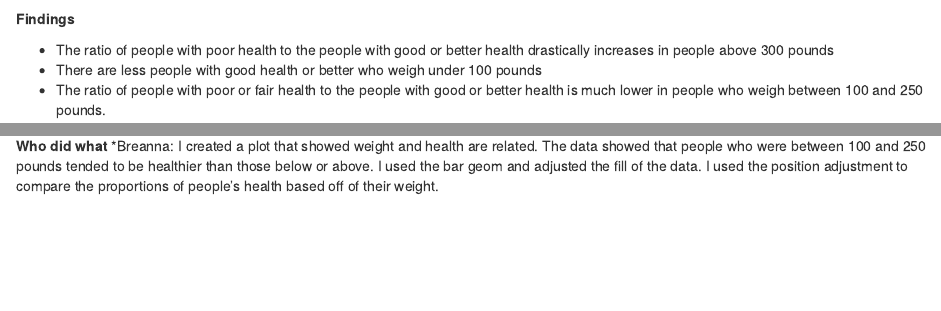
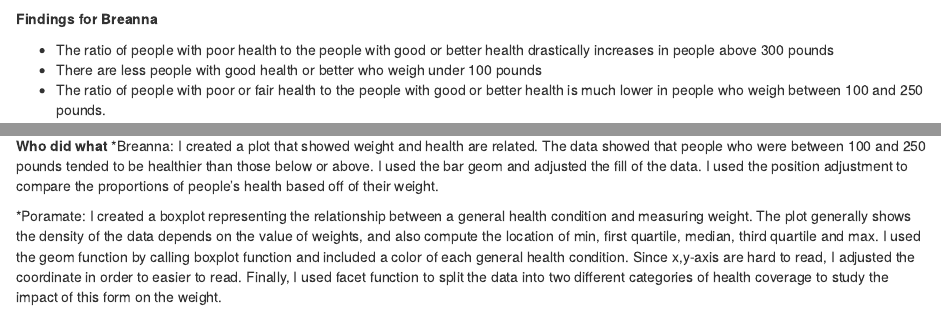
Before and after one commit to BreannaStanley/DataScience2019, an R Markdown document (Lab_3.Rmd): the page in a window 1100 px wide, from 370 px down, and a second part further down, joined at a grey line. Rendered offline with R 4.5, knitr and Pandoc, with nearby package versions; some code elsewhere in the file could not run offline.

Commit message:
Added info

````diff
--- a/Lab_3.Rmd
+++ b/Lab_3.Rmd
@@ -32,9 +32,10 @@ ggplot(data = cdc) +
   geom_bar(mapping = aes(x = weight, fill = genhlth), position = "fill")
 ```
 
-**Findings**
+**Findings for Breanna**
 
 * The ratio of people with poor health to the people with good or better health drastically increases in people above 300 pounds
 * There are less people with good health or better who weigh under 100 pounds
 * The ratio of people with poor or fair health to the people with good or better health is much lower in people who weigh between 100 and 250 pounds.
 
+```{r}
@@ -42,0 +51 @@ ggplot(data = cdc) +
+*Poramate: I created a boxplot representing the relationship between a general health condition and measuring weight. The plot generally shows the density of the data depends on the value of weights, and also compute the location of min, first quartile, median, third quartile and max. I used the geom function by calling boxplot function and included a color of each general health condition. Since x,y-axis are hard to read, I adjusted the coordinate in order to easier to read. Finally, I used facet function to split the data into two different categories of health coverage to study the impact of this form on the weight.
````
Also changed, not shown: Lab_3.Rmd (7 more changed lines).
